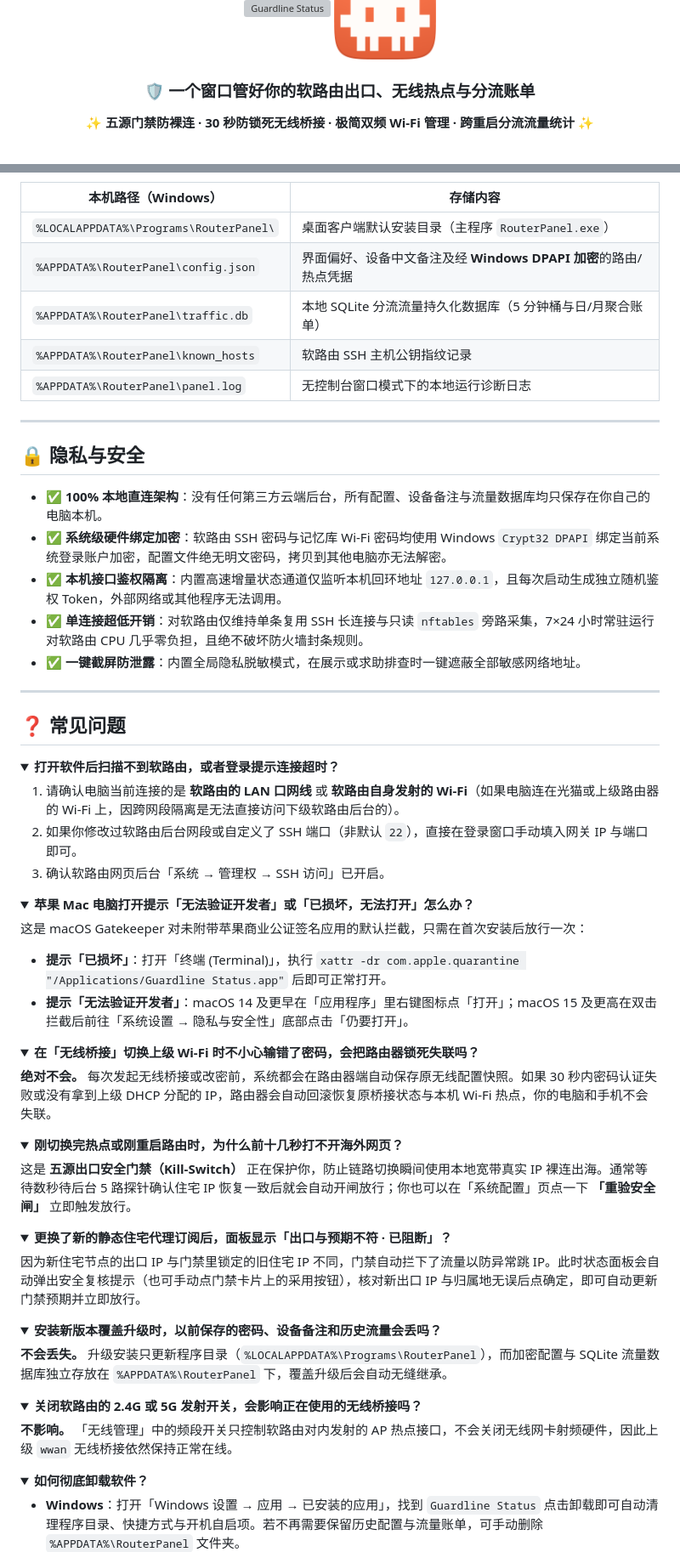
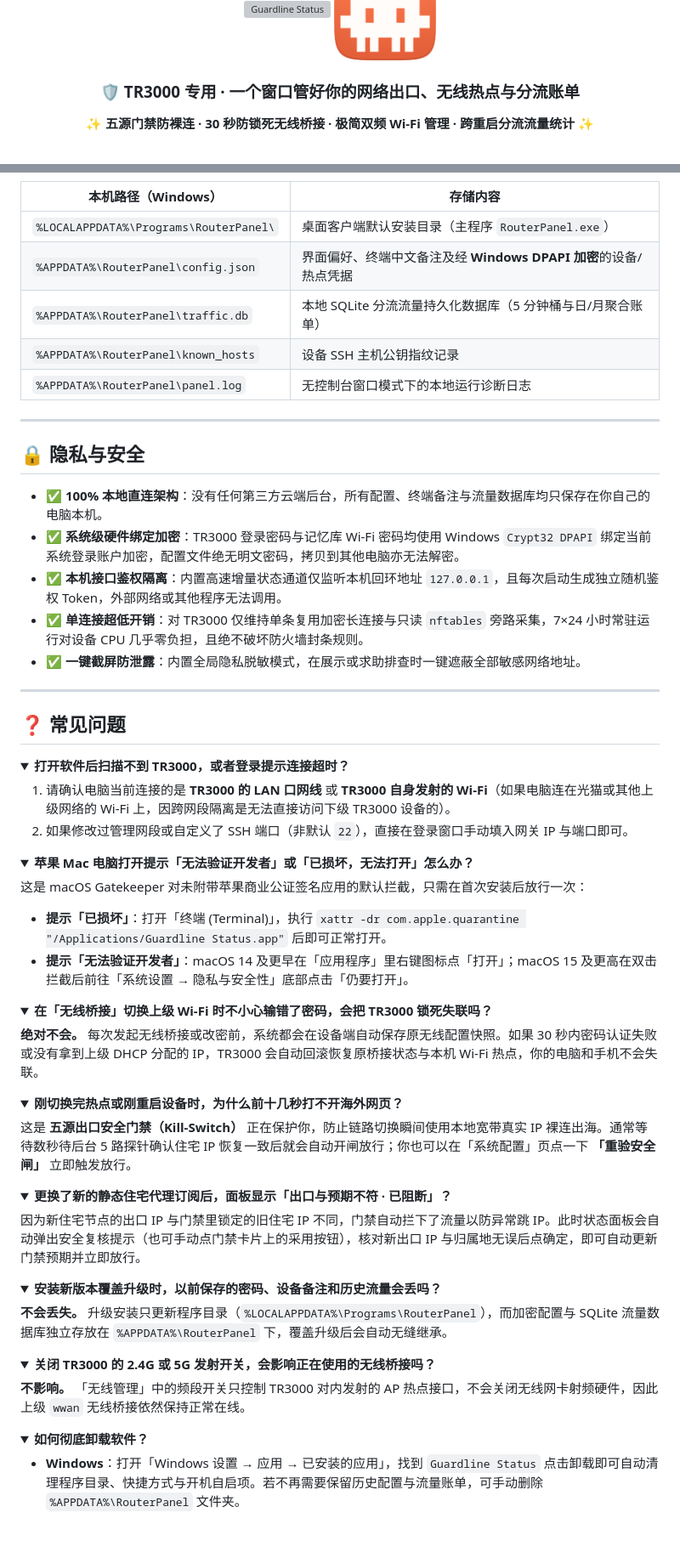
Before and after one commit to 2014-y/Guardline-Status, a Markdown page: README.md, 2 parts joined by grey strips. Shown at 85% size. Rendered like a GitHub page; folded sections open; blank space fills up the shorter version; grey boxes are pictures that could not be loaded.

```diff
--- a/README.md
+++ b/README.md
@@ -4,7 +4,7 @@
 
 <img src="docs/logo.png" width="120" height="120" alt="Guardline Status Logo" />
 
-### 🛡️ 一个窗口管好你的软路由出口、无线热点与分流账单
+### 🛡️ TR3000 专用 · 一个窗口管好你的网络出口、无线热点与分流账单
 
 **✨ 五源门禁防裸连 · 30 秒防锁死无线桥接 · 极简双频 Wi‑Fi 管理 · 跨重启分流流量统计 ✨**
 
@@ -290,19 +290,19 @@ graph TD
 | 本机路径（Windows） | 存储内容 |
 |---|---|
 | `%LOCALAPPDATA%\Programs\RouterPanel\` | 桌面客户端默认安装目录（主程序 `RouterPanel.exe`） |
-| `%APPDATA%\RouterPanel\config.json` | 界面偏好、设备中文备注及经 **Windows DPAPI 加密**的路由/热点凭据 |
+| `%APPDATA%\RouterPanel\config.json` | 界面偏好、终端中文备注及经 **Windows DPAPI 加密**的设备/热点凭据 |
 | `%APPDATA%\RouterPanel\traffic.db` | 本地 SQLite 分流流量持久化数据库（5 分钟桶与日/月聚合账单） |
-| `%APPDATA%\RouterPanel\known_hosts` | 软路由 SSH 主机公钥指纹记录 |
+| `%APPDATA%\RouterPanel\known_hosts` | 设备 SSH 主机公钥指纹记录 |
 | `%APPDATA%\RouterPanel\panel.log` | 无控制台窗口模式下的本地运行诊断日志 |
 
 ---
 
 ## 🔒 隐私与安全
 
-- ✅ **100% 本地直连架构**：没有任何第三方云端后台，所有配置、设备备注与流量数据库均只保存在你自己的电脑本机。
-- ✅ **系统级硬件绑定加密**：软路由 SSH 密码与记忆库 Wi‑Fi 密码均使用 Windows `Crypt32 DPAPI` 绑定当前系统登录账户加密，配置文件绝无明文密码，拷贝到其他电脑亦无法解密。
+- ✅ **100% 本地直连架构**：没有任何第三方云端后台，所有配置、终端备注与流量数据库均只保存在你自己的电脑本机。
+- ✅ **系统级硬件绑定加密**：TR3000 登录密码与记忆库 Wi‑Fi 密码均使用 Windows `Crypt32 DPAPI` 绑定当前系统登录账户加密，配置文件绝无明文密码，拷贝到其他电脑亦无法解密。
 - ✅ **本机接口鉴权隔离**：内置高速增量状态通道仅监听本机回环地址 `127.0.0.1`，且每次启动生成独立随机鉴权 Token，外部网络或其他程序无法调用。
-- ✅ **单连接超低开销**：对软路由仅维持单条复用 SSH 长连接与只读 `nftables` 旁路采集，7×24 小时常驻运行对软路由 CPU 几乎零负担，且绝不破坏防火墙封条规则。
+- ✅ **单连接超低开销**：对 TR3000 仅维持单条复用加密长连接与只读 `nftables` 旁路采集，7×24 小时常驻运行对设备 CPU 几乎零负担，且绝不破坏防火墙封条规则。
 - ✅ **一键截屏防泄露**：内置全局隐私脱敏模式，在展示或求助排查时一键遮蔽全部敏感网络地址。
 
 ---
@@ -310,11 +310,10 @@ graph TD
 ## ❓ 常见问题
 
 <details>
-<summary><b>打开软件后扫描不到软路由，或者登录提示连接超时？</b></summary>
+<summary><b>打开软件后扫描不到 TR3000，或者登录提示连接超时？</b></summary>
 
-1. 请确认电脑当前连接的是 **软路由的 LAN 口网线** 或 **软路由自身发射的 Wi‑Fi**（如果电脑连在光猫或上级路由器的 Wi‑Fi 上，因跨网段隔离是无法直接访问下级软路由后台的）。
-2. 如果你修改过软路由后台网段或自定义了 SSH 端口（非默认 `22`），直接在登录窗口手动填入网关 IP 与端口即可。
-3. 确认软路由网页后台「系统 → 管理权 → SSH 访问」已开启。
+1. 请确认电脑当前连接的是 **TR3000 的 LAN 口网线** 或 **TR3000 自身发射的 Wi‑Fi**（如果电脑连在光猫或其他上级网络的 Wi‑Fi 上，因跨网段隔离是无法直接访问下级 TR3000 设备的）。
+2. 如果修改过管理网段或自定义了 SSH 端口（非默认 `22`），直接在登录窗口手动填入网关 IP 与端口即可。
 </details>
 
 <details>
@@ -326,13 +325,13 @@ graph TD
 </details>
 
 <details>
-<summary><b>在「无线桥接」切换上级 Wi‑Fi 时不小心输错了密码，会把路由器锁死失联吗？</b></summary>
+<summary><b>在「无线桥接」切换上级 Wi‑Fi 时不小心输错了密码，会把 TR3000 锁死失联吗？</b></summary>
 
-**绝对不会。** 每次发起无线桥接或改密前，系统都会在路由器端自动保存原无线配置快照。如果 30 秒内密码认证失败或没有拿到上级 DHCP 分配的 IP，路由器会自动回滚恢复原桥接状态与本机 Wi‑Fi 热点，你的电脑和手机不会失联。
+**绝对不会。** 每次发起无线桥接或改密前，系统都会在设备端自动保存原无线配置快照。如果 30 秒内密码认证失败或没有拿到上级 DHCP 分配的 IP，TR3000 会自动回滚恢复原桥接状态与本机 Wi‑Fi 热点，你的电脑和手机不会失联。
 </details>
 
 <details>
-<summary><b>刚切换完热点或刚重启路由时，为什么前十几秒打不开海外网页？</b></summary>
+<summary><b>刚切换完热点或刚重启设备时，为什么前十几秒打不开海外网页？</b></summary>
 
 这是 **五源出口安全门禁（Kill-Switch）** 正在保护你，防止链路切换瞬间使用本地宽带真实 IP 裸连出海。通常等待数秒待后台 5 路探针确认住宅 IP 恢复一致后就会自动开闸放行；你也可以在「系统配置」页点一下 **「重验安全闸」** 立即触发放行。
 </details>
@@ -350,9 +349,9 @@ graph TD
 </details>
 
 <details>
-<summary><b>关闭软路由的 2.4G 或 5G 发射开关，会影响正在使用的无线桥接吗？</b></summary>
+<summary><b>关闭 TR3000 的 2.4G 或 5G 发射开关，会影响正在使用的无线桥接吗？</b></summary>
 
-**不影响。** 「无线管理」中的频段开关只控制软路由对内发射的 AP 热点接口，不会关闭无线网卡射频硬件，因此上级 `wwan` 无线桥接依然保持正常在线。
+**不影响。** 「无线管理」中的频段开关只控制 TR3000 对内发射的 AP 热点接口，不会关闭无线网卡射频硬件，因此上级 `wwan` 无线桥接依然保持正常在线。
 </details>
 
 <details>
```
Also changed, not shown: other parts of README.md (+37 -37 lines), docs/screenshots/dashboard.png, docs/screenshots/theme-light.png, docs/screenshots/topology.png, docs/screenshots/traffic.png, docs/screenshots/wlan.png.
